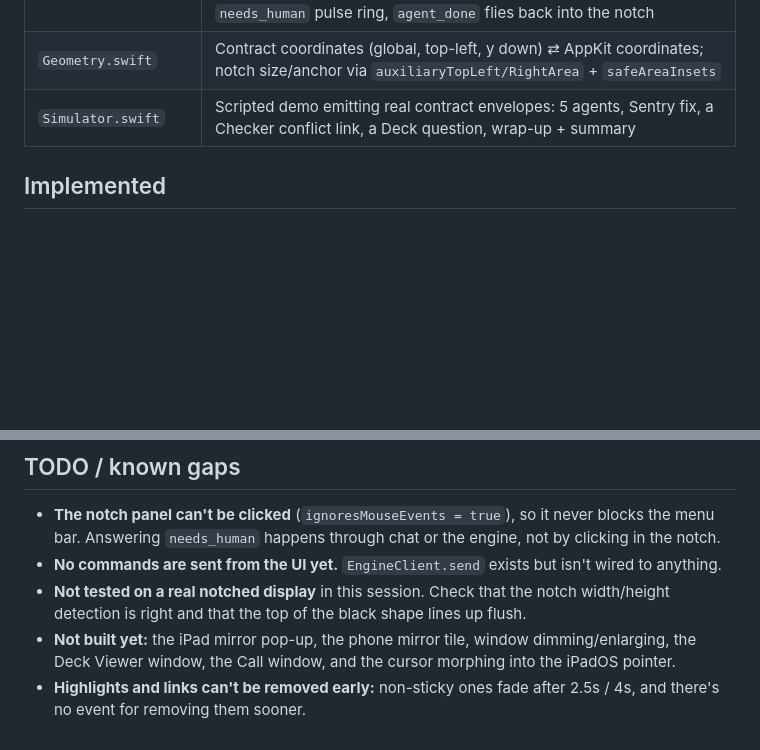
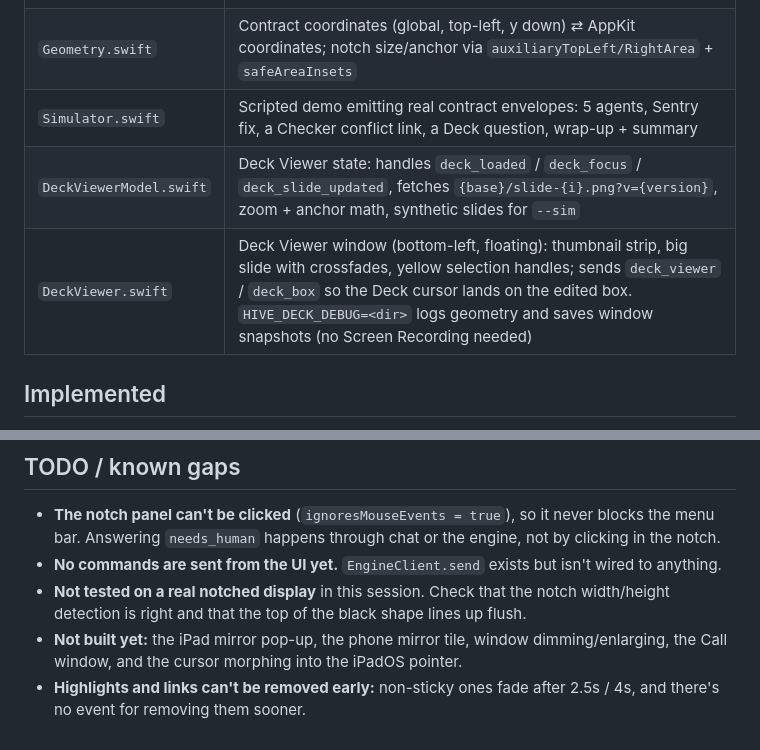
Before and after one commit to lukietee/hive, a Markdown page: mac/README.md, 2 parts joined by grey strips. GitHub-like rendering; blank space fills up the shorter version.

```diff
--- a/mac/README.md
+++ b/mac/README.md
@@ -27,6 +27,8 @@ swift build
 | `Overlay.swift` | Transparent, click-through `.screenSaver`-level windows; cursors (arrow + name tag + caption), eased glides, click ripples, typing bubble, highlights (circle / box / select handles), dashed link lines, `needs_human` pulse ring, `agent_done` flies back into the notch |
 | `Geometry.swift` | Contract coordinates (global, top-left, y down) ⇄ AppKit coordinates; notch size/anchor via `auxiliaryTopLeft/RightArea` + `safeAreaInsets` |
 | `Simulator.swift` | Scripted demo emitting real contract envelopes: 5 agents, Sentry fix, a Checker conflict link, a Deck question, wrap-up + summary |
+| `DeckViewerModel.swift` | Deck Viewer state: handles `deck_loaded` / `deck_focus` / `deck_slide_updated`, fetches `{base}/slide-{i}.png?v={version}`, zoom + anchor math, synthetic slides for `--sim` |
+| `DeckViewer.swift` | Deck Viewer window (bottom-left, floating): thumbnail strip, big slide with crossfades, yellow selection handles; sends `deck_viewer` / `deck_box` so the Deck cursor lands on the edited box. `HIVE_DECK_DEBUG=<dir>` logs geometry and saves window snapshots (no Screen Recording needed) |
 
 ## Implemented
 - [x] All event types in the contract
@@ -38,5 +40,5 @@ swift build
 - **The notch panel can't be clicked** (`ignoresMouseEvents = true`), so it never blocks the menu bar. Answering `needs_human` happens through chat or the engine, not by clicking in the notch.
 - **No commands are sent from the UI yet.** `EngineClient.send` exists but isn't wired to anything.
 - **Not tested on a real notched display** in this session. Check that the notch width/height detection is right and that the top of the black shape lines up flush.
-- **Not built yet:** the iPad mirror pop-up, the phone mirror tile, window dimming/enlarging, the Deck Viewer window, the Call window, and the cursor morphing into the iPadOS pointer.
+- **Not built yet:** the iPad mirror pop-up, the phone mirror tile, window dimming/enlarging, the Call window, and the cursor morphing into the iPadOS pointer.
 - **Highlights and links can't be removed early:** non-sticky ones fade after 2.5s / 4s, and there's no event for removing them sooner.
```
Also changed, not shown: docs/CONTRACT.md (+10 -0 lines).
